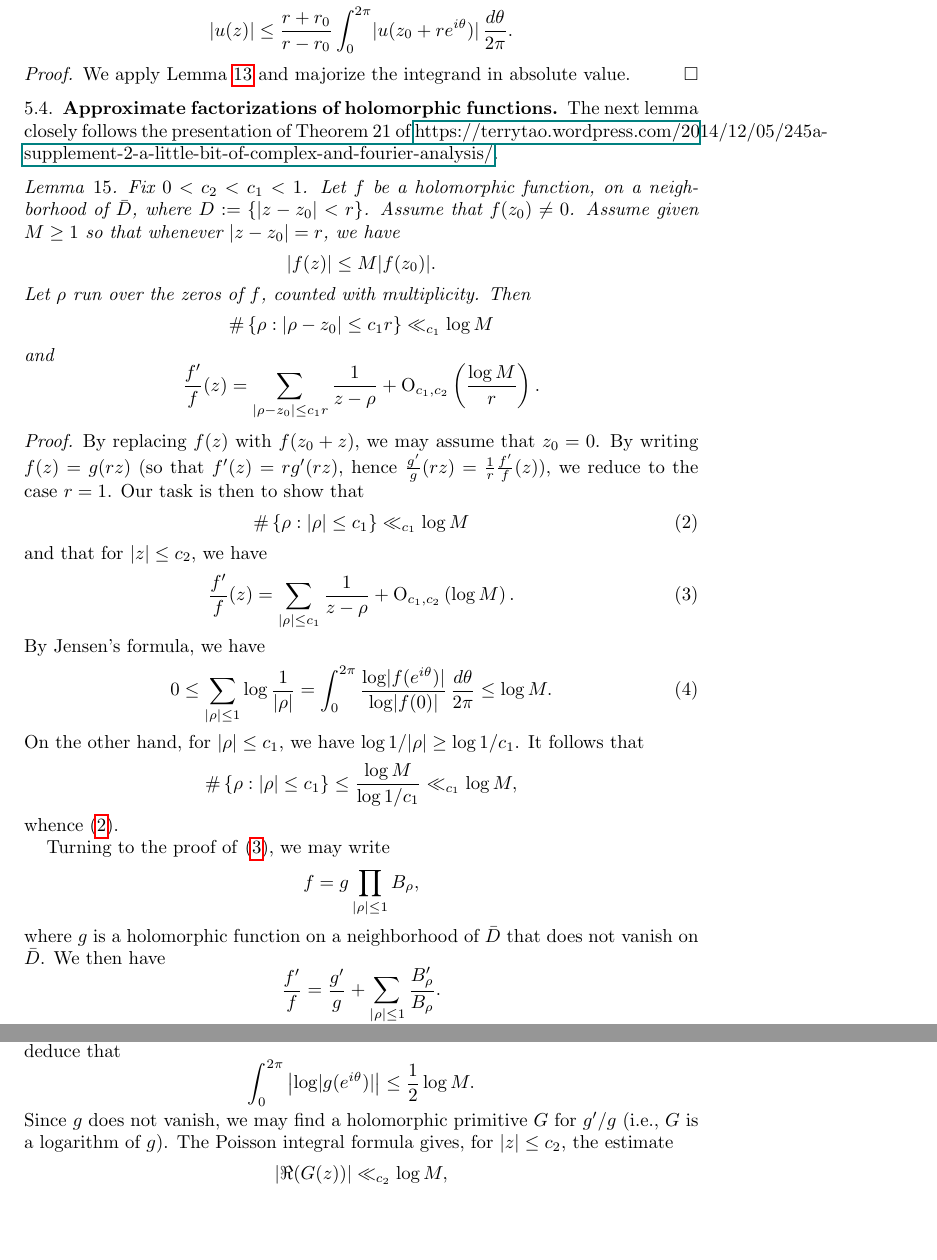
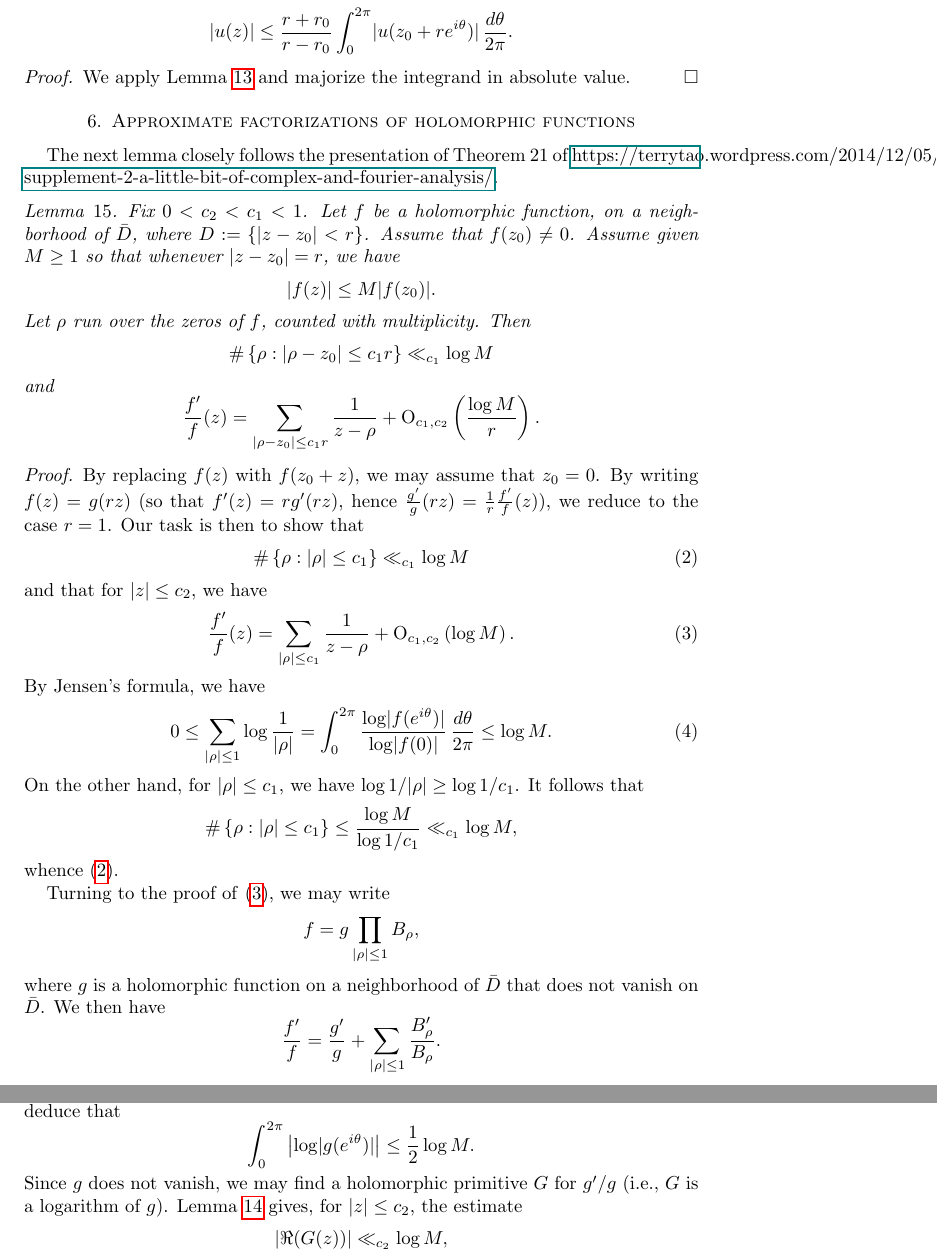
Before and after one commit to ultronozm/math, a LaTeX paper (20230907T143521--complex-analysis-preliminaries.tex): two parts of pages 3 and 4 of 5, joined at a grey line, cut so that both start at the same text, the shorter picture padded with empty space. Compiled offline with pdfLaTeX.

Commit message:
Add/update files

```diff
--- a/20230907T143521--complex-analysis-preliminaries.tex
+++ b/20230907T143521--complex-analysis-preliminaries.tex
@@ -160,7 +160,7 @@ We may assume that $U$ is simply-connected.  The claim then follows from the Cau
 We apply Lemma \ref{lemma:cj41z46r5i} and majorize the integrand in absolute value.
 \end{proof}
 
-\subsection{Approximate factorizations of holomorphic functions}\label{sec:cj41z5fwla}
+\section{Approximate factorizations of holomorphic functions}\label{sec:cj41z5fwla}
 The next lemma closely follows the presentation of Theorem 21 of \href{these notes}{https://terrytao.wordpress.com/2014/12/05/245a-supplement-2-a-little-bit-of-complex-and-fourier-analysis/}.
 
 \begin{lemma}\label{lemma:cj41z5hd4a}
@@ -235,7 +235,7 @@ The next lemma closely follows the presentation of Theorem 21 of \href{these not
     \right\rvert
     \leq \frac{1}{2} \log M.
   \end{equation*}
-  Since $g$ does not vanish, we may find a holomorphic primitive $G$ for $g'/g$ (i.e., $G$ is a logarithm of $g$).  The Poisson integral formula gives, for $\lvert z \rvert \leq c_2$, the estimate
+  Since $g$ does not vanish, we may find a holomorphic primitive $G$ for $g'/g$ (i.e., $G$ is a logarithm of $g$).  Lemma \ref{lemma:cj41z46zau} gives, for $\lvert z \rvert \leq c_2$, the estimate
   \begin{equation*}
     \lvert \Re(G(z)) \rvert \ll_{c_2} \log  M,
   \end{equation*}
```
